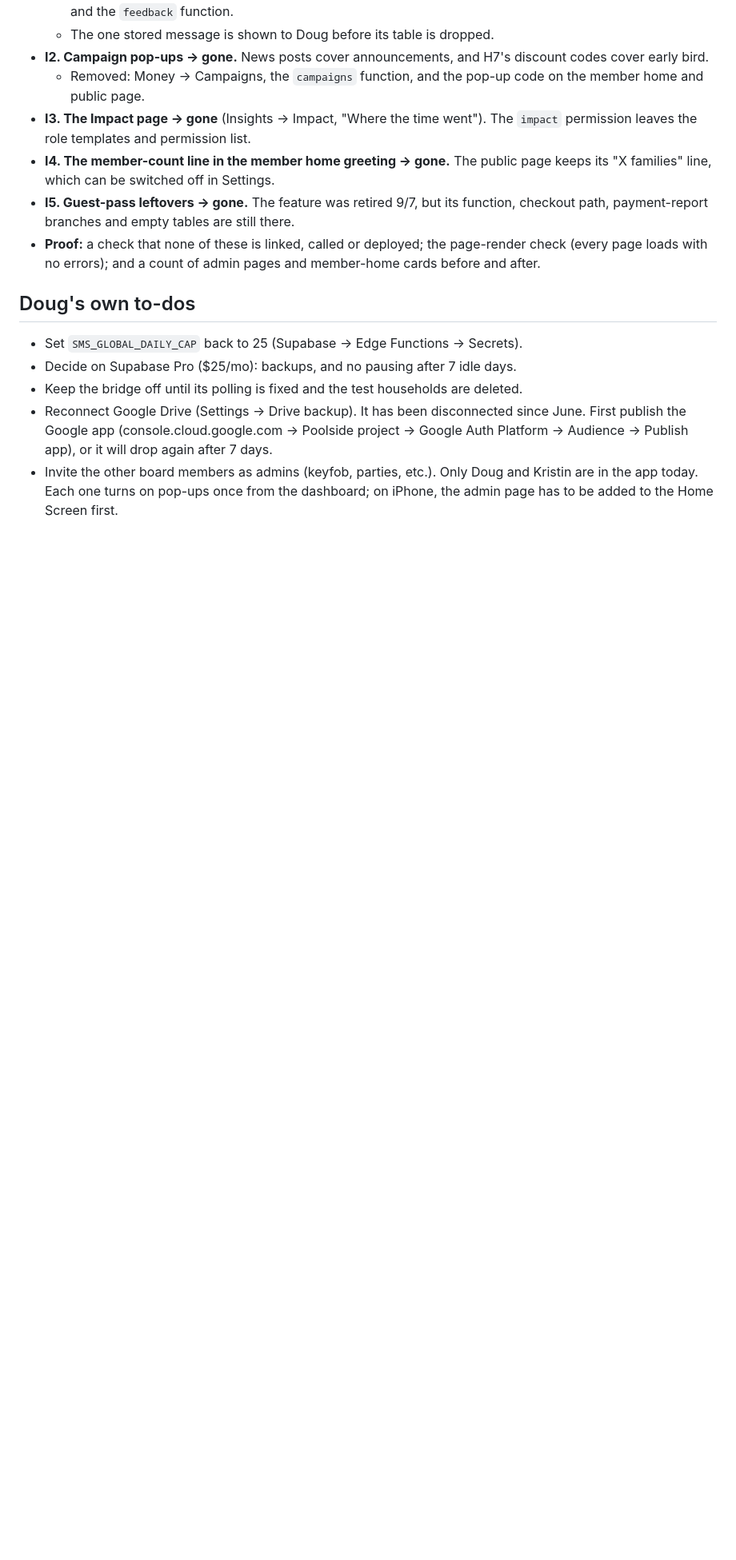
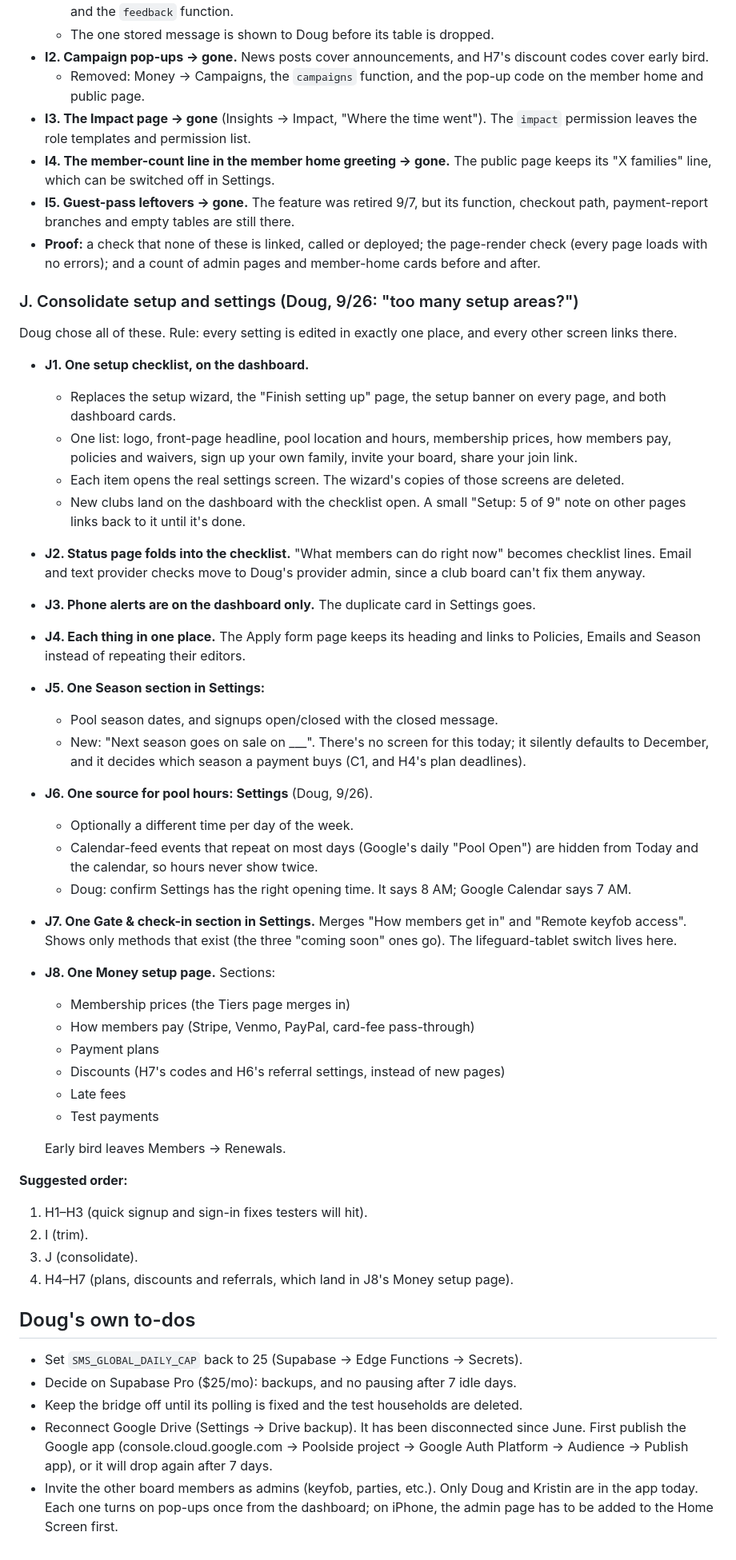
Before and after one commit to poolside-app/web, a Markdown page: PLAN.md, the part around the change. Shown at 80% size. GitHub-like rendering; blank space fills up the shorter version.

Commit message:
PLAN.md: J1–J8 consolidate setup and settings (one checklist, one place per setting, one Money setup page, Settings as the source of pool hours)
Co-Authored-By: Claude Opus 5.5 <noreply@anthropic.com>

```diff
--- a/PLAN.md
+++ b/PLAN.md
@@ -305,6 +305,40 @@ Suggested order: before H, so H7's discount codes don't have to live alongside c
 - **I5. Guest-pass leftovers → gone.** The feature was retired 9/7, but its function, checkout path, payment-report branches and empty tables are still there.
 - **Proof:** a check that none of these is linked, called or deployed; the page-render check (every page loads with no errors); and a count of admin pages and member-home cards before and after.
 
+### J. Consolidate setup and settings (Doug, 9/26: "too many setup areas?")
+Doug chose all of these. Rule: every setting is edited in exactly one place, and every other screen links there.
+- **J1. One setup checklist, on the dashboard.**
+  - Replaces the setup wizard, the "Finish setting up" page, the setup banner on every page, and both dashboard cards.
+  - One list: logo, front-page headline, pool location and hours, membership prices, how members pay, policies and waivers, sign up your own family, invite your board, share your join link.
+  - Each item opens the real settings screen. The wizard's copies of those screens are deleted.
+  - New clubs land on the dashboard with the checklist open. A small "Setup: 5 of 9" note on other pages links back to it until it's done.
+- **J2. Status page folds into the checklist.** "What members can do right now" becomes checklist lines. Email and text provider checks move to Doug's provider admin, since a club board can't fix them anyway.
+- **J3. Phone alerts are on the dashboard only.** The duplicate card in Settings goes.
+- **J4. Each thing in one place.** The Apply form page keeps its heading and links to Policies, Emails and Season instead of repeating their editors.
+- **J5. One Season section in Settings:**
+  - Pool season dates, and signups open/closed with the closed message.
+  - New: "Next season goes on sale on ___". There's no screen for this today; it silently defaults to December, and it decides which season a payment buys (C1, and H4's plan deadlines).
+- **J6. One source for pool hours: Settings** (Doug, 9/26).
+  - Optionally a different time per day of the week.
+  - Calendar-feed events that repeat on most days (Google's daily "Pool Open") are hidden from Today and the calendar, so hours never show twice.
+  - Doug: confirm Settings has the right opening time. It says 8 AM; Google Calendar says 7 AM.
+- **J7. One Gate & check-in section in Settings.** Merges "How members get in" and "Remote keyfob access". Shows only methods that exist (the three "coming soon" ones go). The lifeguard-tablet switch lives here.
+- **J8. One Money setup page.** Sections:
+  - Membership prices (the Tiers page merges in)
+  - How members pay (Stripe, Venmo, PayPal, card-fee pass-through)
+  - Payment plans
+  - Discounts (H7's codes and H6's referral settings, instead of new pages)
+  - Late fees
+  - Test payments
+
+  Early bird leaves Members → Renewals.
+
+**Suggested order:**
+1. H1–H3 (quick signup and sign-in fixes testers will hit).
+2. I (trim).
+3. J (consolidate).
+4. H4–H7 (plans, discounts and referrals, which land in J8's Money setup page).
+
 ## Doug's own to-dos
 - Set `SMS_GLOBAL_DAILY_CAP` back to 25 (Supabase → Edge Functions → Secrets).
 - Decide on Supabase Pro ($25/mo): backups, and no pausing after 7 idle days.
```
